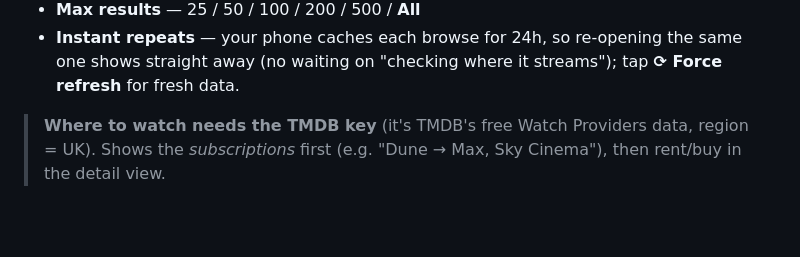
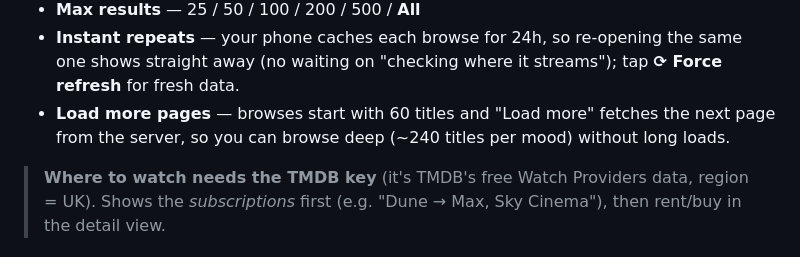
Before and after one commit to mas-ghub/stream-finder, a Markdown page: README.md, the part around the change. GitHub-like rendering; blank space fills up the shorter version.

```diff
--- a/README.md
+++ b/README.md
@@ -19,6 +19,8 @@ Sitcom, Sci-Fi, Kids, Doc, Sport…), and you get films + series with:
 - **Max results** — 25 / 50 / 100 / 200 / 500 / **All**
 - **Instant repeats** — your phone caches each browse for 24h, so re-opening the same one shows
   straight away (no waiting on "checking where it streams"); tap **⟳ Force refresh** for fresh data.
+- **Load more pages** — browses start with 60 titles and "Load more" fetches the next page from
+  the server, so you can browse deep (~240 titles per mood) without long loads.
 
 > **Where to watch needs the TMDB key** (it's TMDB's free Watch Providers data,
 > region = UK). Shows the *subscriptions* first (e.g. "Dune → Max, Sky
```
Also changed, not shown: SESSION.md (+67 -0 lines).
